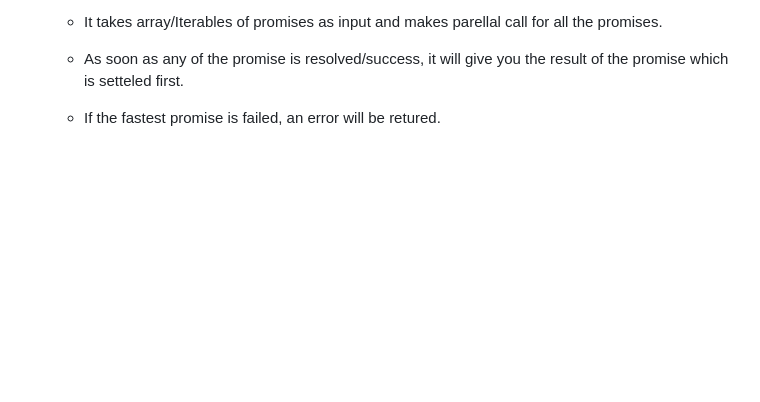
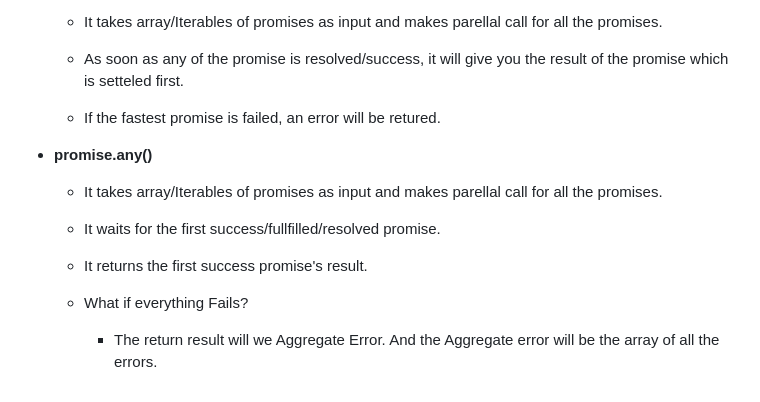
Before and after one commit to adityakkpk/Namaste-Javascript, a Markdown page: Readme.md, the part around the change. Rendered like a GitHub page; blank space fills up the shorter version.

Commit message:
promise.any()

```diff
--- a/Readme.md
+++ b/Readme.md
@@ -480,3 +480,11 @@ In this repositiry you will find all the codes of Javascript which i have learne
     - As soon as any of the promise is resolved/success, it will give you the result of the promise which is setteled first.
 
     - If the fastest promise is failed, an error will be retured.
+
+* **promise.any()**
+    - It takes array/Iterables of promises as input and makes parellal call for all the promises.
+    - It waits for the first success/fullfilled/resolved promise.
+    - It returns the first success promise's result.
+
+    - What if everything Fails?
+        - The return result will we Aggregate Error. And the Aggregate error will be the array of all the errors.
```
